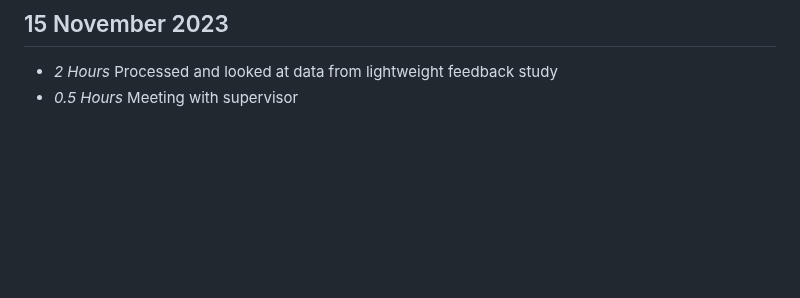
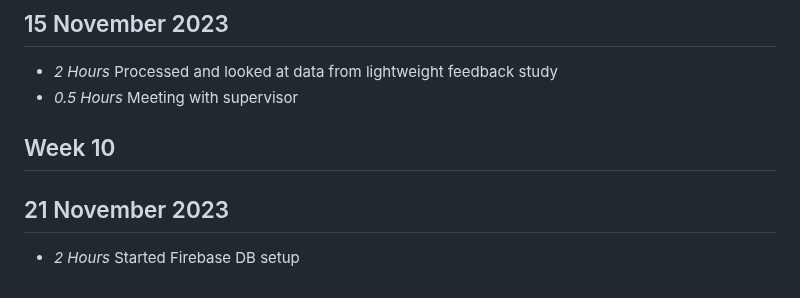
Before and after one commit to orrJames/Level4Project, a Markdown page: timelog.md, the part around the change. Drawn GitHub-style; blank space fills up the shorter version.

```diff
--- a/timelog.md
+++ b/timelog.md
@@ -157,3 +157,9 @@
 
 * *2 Hours* Processed and looked at data from lightweight feedback study
 * *0.5 Hours* Meeting with supervisor
+
+## Week 10
+
+## 21 November 2023
+
+* *2 Hours* Started Firebase DB setup
```
